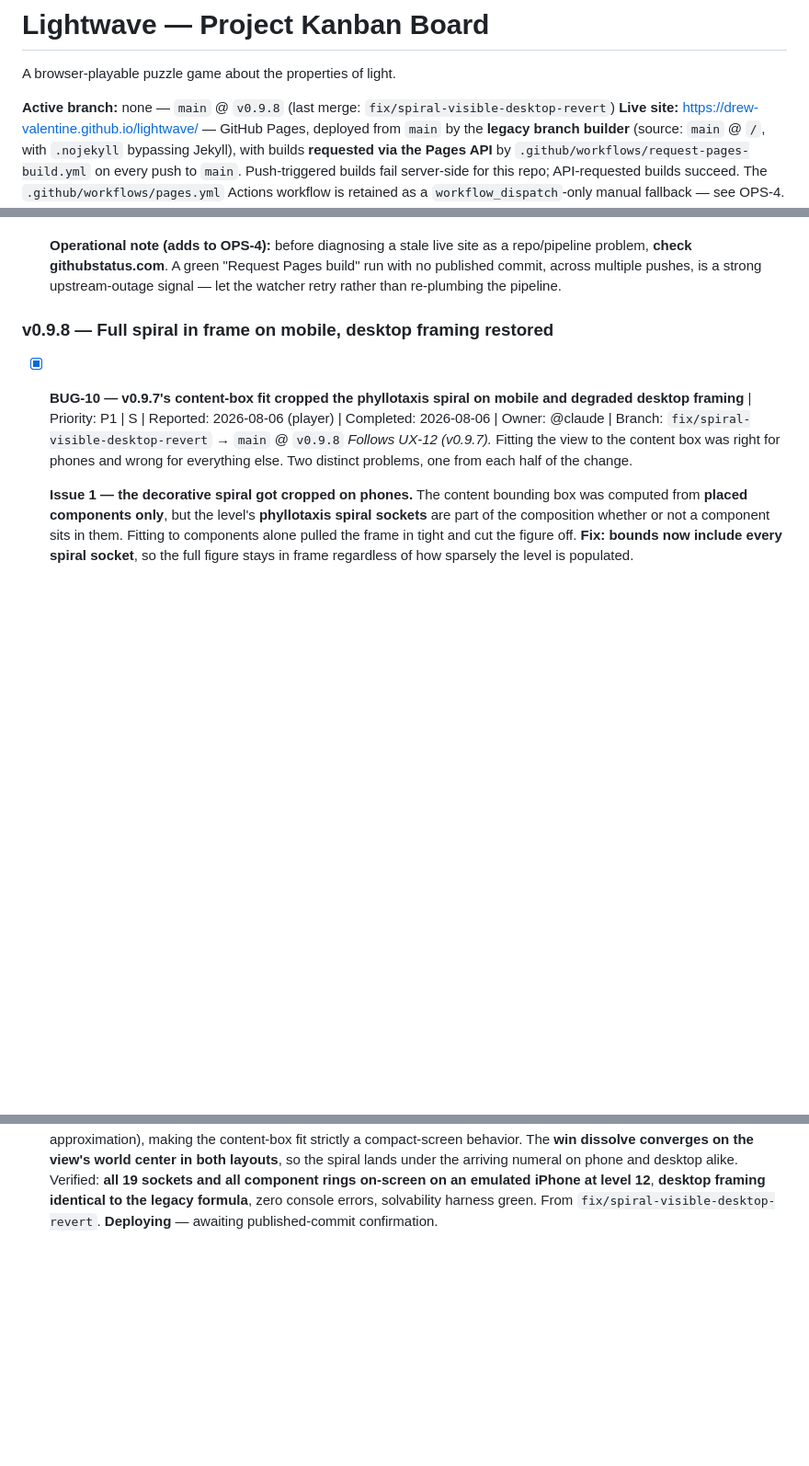
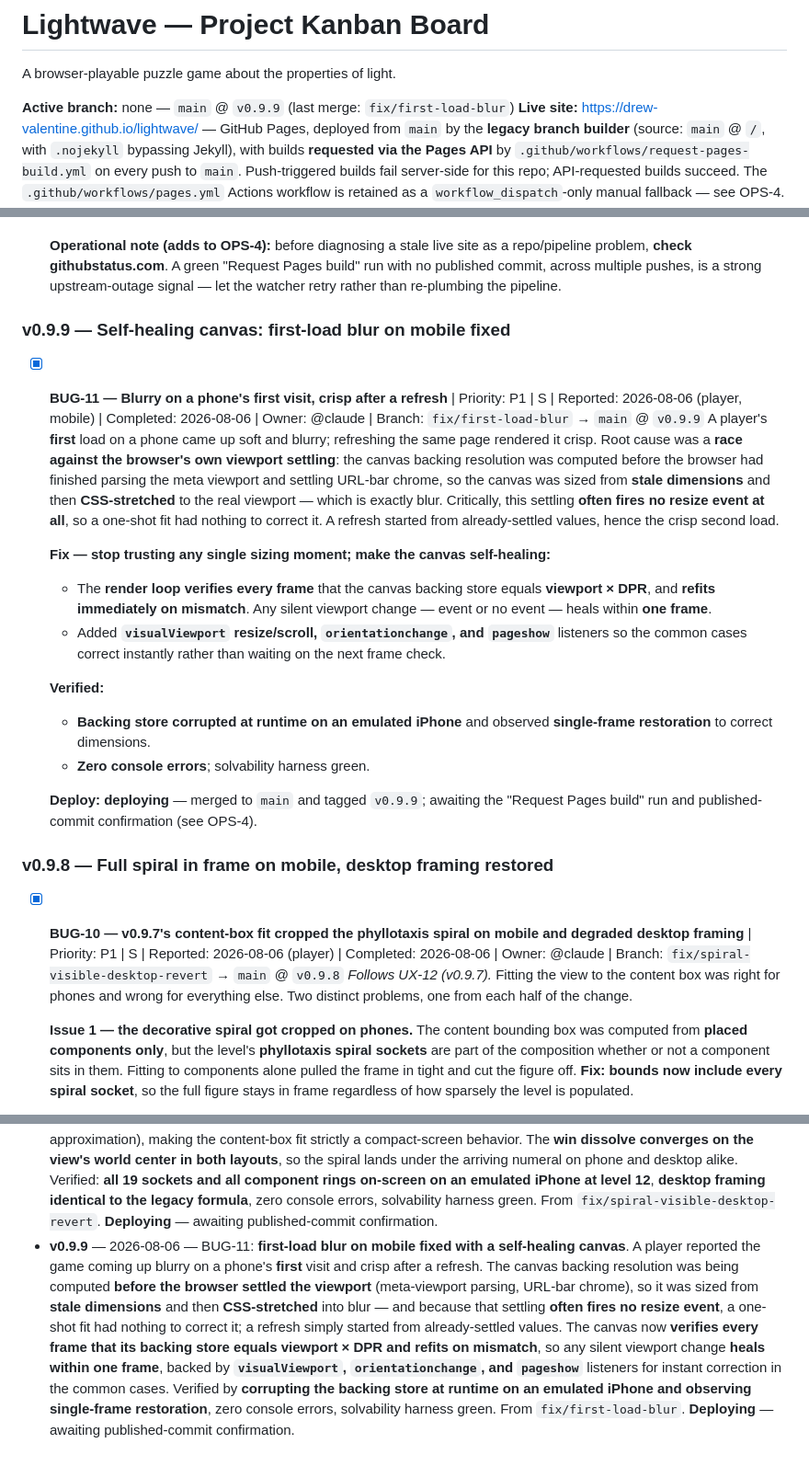
Before and after one commit to drew-valentine/lightwave, a Markdown page: KANBAN.md, 3 parts joined by grey strips. Shown at 92% size. Rendered like a GitHub page; blank space fills up the shorter version.

Commit message:
chore: kanban — v0.9.9 first-load blur fix recorded
Co-Authored-By: Claude Fable 5 <noreply@anthropic.com>
Claude-Session: https://claude.ai/code/session_01Twe6VzVaLPsh244S46AHo2

```diff
--- a/KANBAN.md
+++ b/KANBAN.md
@@ -2,7 +2,7 @@
 
 A browser-playable puzzle game about the properties of light.
 
-**Active branch:** none — `main` @ `v0.9.8` (last merge: `fix/spiral-visible-desktop-revert`)
+**Active branch:** none — `main` @ `v0.9.9` (last merge: `fix/first-load-blur`)
 **Live site:** https://drew-valentine.github.io/lightwave/ — GitHub Pages, deployed from `main` by the **legacy branch builder** (source: `main` @ `/`, with `.nojekyll` bypassing Jekyll), with builds **requested via the Pages API** by `.github/workflows/request-pages-build.yml` on every push to `main`. Push-triggered builds fail server-side for this repo; API-requested builds succeed. The `.github/workflows/pages.yml` Actions workflow is retained as a `workflow_dispatch`-only manual fallback — see OPS-4.
 **⚠ `main` is production:** every push to `main` auto-deploys to the live site. Feature-branch-then-merge is now a release gate, not just hygiene.
 **Last updated:** 2026-08-06
@@ -128,6 +128,21 @@ _(empty)_
   - Live site confirmed serving build **`d30ee87`** — v0.8.0 and v0.8.1 both in production.
 
   **Operational note (adds to OPS-4):** before diagnosing a stale live site as a repo/pipeline problem, **check githubstatus.com**. A green "Request Pages build" run with no published commit, across multiple pushes, is a strong upstream-outage signal — let the watcher retry rather than re-plumbing the pipeline.
+
+### v0.9.9 — Self-healing canvas: first-load blur on mobile fixed
+
+- [x] **BUG-11 — Blurry on a phone's first visit, crisp after a refresh** | Priority: P1 | S | Reported: 2026-08-06 (player, mobile) | Completed: 2026-08-06 | Owner: @claude | Branch: `fix/first-load-blur` → `main` @ `v0.9.9`
+  A player's **first** load on a phone came up soft and blurry; refreshing the same page rendered it crisp. Root cause was a **race against the browser's own viewport settling**: the canvas backing resolution was computed before the browser had finished parsing the meta viewport and settling URL-bar chrome, so the canvas was sized from **stale dimensions** and then **CSS-stretched** to the real viewport — which is exactly blur. Critically, this settling **often fires no resize event at all**, so a one-shot fit had nothing to correct it. A refresh started from already-settled values, hence the crisp second load.
+
+  **Fix — stop trusting any single sizing moment; make the canvas self-healing:**
+  - The **render loop verifies every frame** that the canvas backing store equals **viewport × DPR**, and **refits immediately on mismatch**. Any silent viewport change — event or no event — heals within **one frame**.
+  - Added **`visualViewport` resize/scroll, `orientationchange`, and `pageshow`** listeners so the common cases correct instantly rather than waiting on the next frame check.
+
+  **Verified:**
+  - **Backing store corrupted at runtime on an emulated iPhone** and observed **single-frame restoration** to correct dimensions.
+  - **Zero console errors**; solvability harness green.
+
+  **Deploy: deploying** — merged to `main` and tagged `v0.9.9`; awaiting the "Request Pages build" run and published-commit confirmation (see OPS-4).
 
 ### v0.9.8 — Full spiral in frame on mobile, desktop framing restored
 
@@ -581,3 +596,4 @@ _None currently._
 - **v0.9.6** — 2026-08-06 — BUG-9: **NaN beam crash fixed** — a player reported the level vanishing mid-drag. Prisms were generated carrying **port offsets only for their own input primaries**, so routing **any other color** into one at play time emitted a beam at angle **`NaN`**. Latent and harmless until now (canvas `lineTo` silently swallows non-finite coordinates), it turned **fatal in v0.9.5**: the new gradient flow layer calls **`createLinearGradient`**, which **throws** on non-finite coordinates, killing the frame mid-draw and leaving the board half-rendered — which read to the player as the level disappearing while they dragged. Fixed in three layers: every prism is now generated with **all three ports** (extras simply **extend the fan**, leaving existing split geometry intact), the **engine guards non-finite offsets** so a malformed component can't emit a NaN-angled beam, and **`drawBeams` skips non-finite beams** so one bad beam can never take down a frame. Verified by an **adversarial routing sweep** — every emitter into **all 221 prisms across 120 levels**, all beams finite — plus **in-browser full-circle drag sweeps on level 18** with zero errors; solvability harness green. From `fix/prism-nan-crash`. **Deploying** — awaiting published-commit confirmation.
 - **v0.9.7** — 2026-08-06 — UX-12: **mobile-first board fit**. The view was sized to each level's **worst-case bounding circle** rather than its actual contents, leaving conspicuous wasted space down both sides on phones. It now fits the **actual content bounding box, centered on the content**, with **compact screens running at the true no-clip maximum** — **hard component rings always fully on screen**, **soft halos permitted to kiss the edges** (glow, not geometry) — while **desktop keeps comfortable padding**. **Win-dissolve particles now converge on the content center**, so the spiral lands where the arriving numeral is. Result: **dense levels ~+22-25% larger on phones** (the physical maximum without altering level geometry) and **sparse early levels +65-104%**. The first attempt used a **blind 15% overscale that clipped edge components** — caught in **screenshot review** and replaced with the exact ring-safe fit, since a fixed margin cannot be safe when the safe margin is per-level. Verified: **zero hard-clipped components across sampled levels**, solve + dissolve regression clean, zero console errors, harness green. From `feature/mobile-fill`. **Deploying** — awaiting published-commit confirmation. *Both halves of this fit corrected in v0.9.8.*
 - **v0.9.8** — 2026-08-06 — BUG-10: **full spiral in frame on mobile, desktop framing restored**. A player follow-up to v0.9.7 surfaced two problems with the content-box fit. First, the content bounds were computed from **placed components only**, but the level's **phyllotaxis spiral sockets** are part of the composition whether or not a component occupies them — so the frame pulled in tight and **cropped the decorative spiral** on phones; bounds now **include every spiral socket**, keeping the full figure in frame however sparsely a level is populated. Second, the content-box fit had been applied **globally**, and on desktop it traded the original spacious composition for a tighter, off-center one — **desktop is now fully reverted to the original world-centered circle fit** (the legacy formula itself, not an approximation), making the content-box fit strictly a compact-screen behavior. The **win dissolve converges on the view's world center in both layouts**, so the spiral lands under the arriving numeral on phone and desktop alike. Verified: **all 19 sockets and all component rings on-screen on an emulated iPhone at level 12**, **desktop framing identical to the legacy formula**, zero console errors, solvability harness green. From `fix/spiral-visible-desktop-revert`. **Deploying** — awaiting published-commit confirmation.
+- **v0.9.9** — 2026-08-06 — BUG-11: **first-load blur on mobile fixed with a self-healing canvas**. A player reported the game coming up blurry on a phone's **first** visit and crisp after a refresh. The canvas backing resolution was being computed **before the browser settled the viewport** (meta-viewport parsing, URL-bar chrome), so it was sized from **stale dimensions** and then **CSS-stretched** into blur — and because that settling **often fires no resize event**, a one-shot fit had nothing to correct it; a refresh simply started from already-settled values. The canvas now **verifies every frame that its backing store equals viewport × DPR and refits on mismatch**, so any silent viewport change **heals within one frame**, backed by **`visualViewport`, `orientationchange`, and `pageshow`** listeners for instant correction in the common cases. Verified by **corrupting the backing store at runtime on an emulated iPhone and observing single-frame restoration**, zero console errors, solvability harness green. From `fix/first-load-blur`. **Deploying** — awaiting published-commit confirmation.
```
